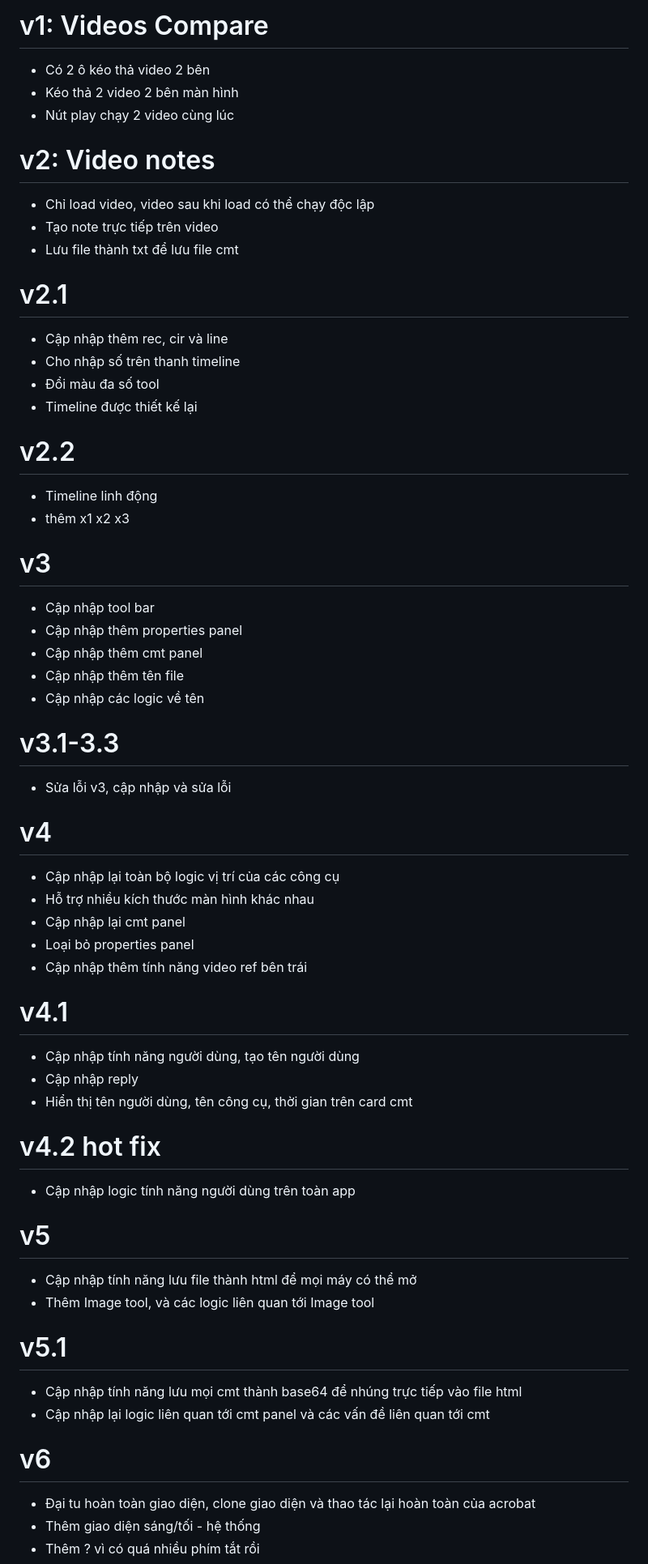
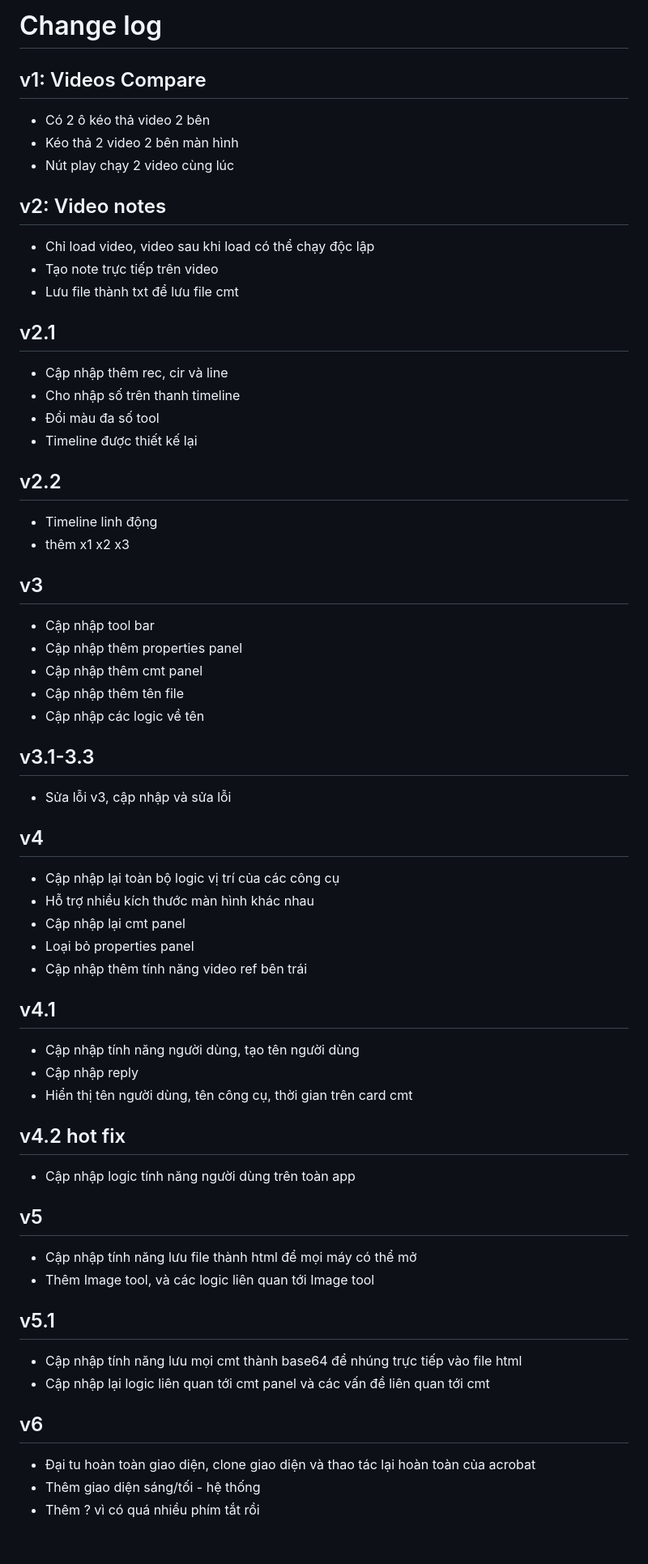
Before and after one commit to tri-inbold/Media-note, a Markdown page: backup/README.md, the part around one of its changes. Shown at 81% size. GitHub-like rendering; blank space fills up the shorter version.

```diff
--- a/backup/README.md
+++ b/backup/README.md
@@ -1,57 +1,59 @@
-# v1: Videos Compare
+# Change log
+
+## v1: Videos Compare
 * Có 2 ô kéo thả video 2 bên
 * Kéo thả 2 video 2 bên màn hình
 * Nút play chạy 2 video cùng lúc
 
-# v2: Video notes
+## v2: Video notes
 * Chỉ load video, video sau khi load có thể chạy độc lập
 * Tạo note trực tiếp trên video
 * Lưu file thành txt để lưu file cmt
 
-# v2.1
+## v2.1
 * Cập nhập thêm rec, cir và line
 * Cho nhập số trên thanh timeline
 * Đổi màu đa số tool
 * Timeline được thiết kế lại
 
-# v2.2
+## v2.2
 * Timeline linh động
 * thêm x1 x2 x3
 
-# v3
+## v3
 * Cập nhập tool bar
 * Cập nhập thêm properties panel
 * Cập nhập thêm cmt panel
 * Cập nhập thêm tên file
 * Cập nhập các logic về tên
 
-# v3.1-3.3
+## v3.1-3.3
 * Sửa lỗi v3, cập nhập và sửa lỗi
 
-# v4
+## v4
 * Cập nhập lại toàn bộ logic vị trí của các công cụ
 * Hỗ trợ nhiều kích thước màn hình khác nhau
 * Cập nhập lại cmt panel
 * Loại bỏ properties panel
 * Cập nhập thêm tính năng video ref bên trái
 
-# v4.1
+## v4.1
 * Cập nhập tính năng người dùng, tạo tên người dùng
 * Cập nhập reply
 * Hiển thị tên người dùng, tên công cụ, thời gian trên card cmt
 
-# v4.2 hot fix
+## v4.2 hot fix
 * Cập nhập logic tính năng người dùng trên toàn app
 
-# v5
+## v5
 * Cập nhập tính năng lưu file thành html để mọi máy có thể mở
 * Thêm Image tool, và các logic liên quan tới Image tool
 
-# v5.1
+## v5.1
 * Cập nhập tính năng lưu mọi cmt thành base64 để nhúng trực tiếp vào file html
 * Cập nhập lại logic liên quan tới cmt panel và các vấn đề liên quan tới cmt
 
-# v6
+## v6
 * Đại tu hoàn toàn giao diện, clone giao diện và thao tác lại hoàn toàn của acrobat
 * Thêm giao diện sáng/tối - hệ thống
 * Thêm ? vì có quá nhiều phím tắt rồi
```
Also changed, not shown: other parts of backup/README.md (+22 -22 lines).
